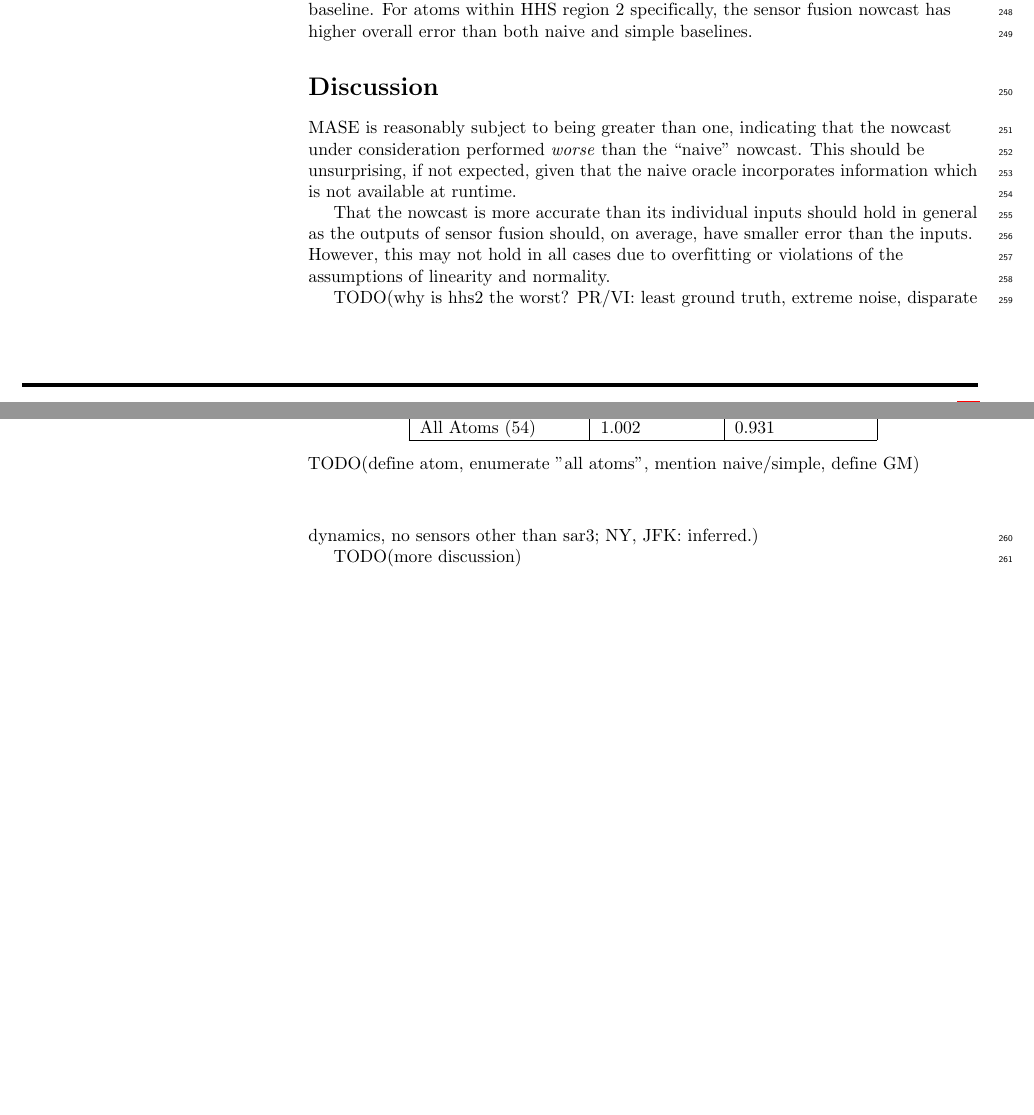
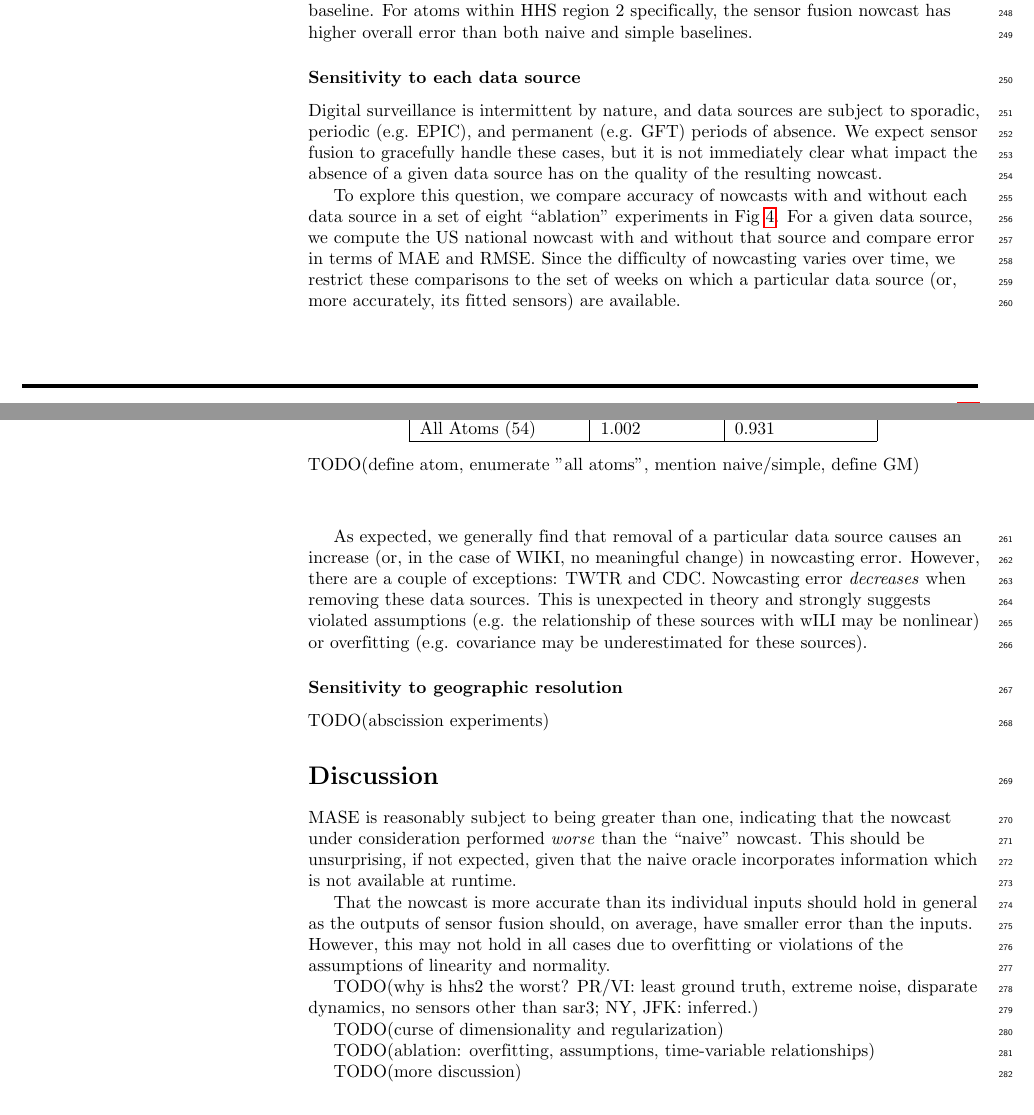
Before and after one commit to cmu-delphi/nowcast, a LaTeX document (doc/plos/text/manuscript.tex): two parts of pages 9 and 10 of 14 before the commit and two parts of pages 9 and 10 of 15 after it, joined at a grey line, cut so that both start at the same text, the shorter picture padded with empty space. Compiled offline with pdfLaTeX.

Commit message:
add ablation experiments

```diff
--- a/doc/plos/text/manuscript.tex
+++ b/doc/plos/text/manuscript.tex
@@ -732,3 +732,18 @@ somewhat better than the simple baseline. For atoms within HHS region 2
 specifically, the sensor fusion nowcast has higher overall error than both
 naive and simple baselines.
 
+\subsubsection*{Sensitivity to each data source}
+
+Digital surveillance is intermittent by nature, and data sources are subject to
+sporadic, periodic (e.g. EPIC), and permanent (e.g. GFT) periods of
+absence. We expect sensor fusion to gracefully handle these cases, but it is
+not immediately clear what impact the absence of a given data source has on the
+quality of the resulting nowcast.
+
+To explore this question, we compare accuracy of nowcasts with and without each
+data source in a set of eight ``ablation'' experiments in
+Fig~\ref{figure_accuracy_vs_ablation}. For a given data source, we compute the
+US national nowcast with and without that source and compare error in terms of
+MAE and RMSE. Since the difficulty of nowcasting varies over time, we restrict
+these comparisons to the set of weeks on which a particular data source (or,
+more accurately, its fitted sensors) are available.
@@ -735,3 +754,21 @@ naive and simple baselines.
+    {\bf Nowcast error compared with and without each data source.}
+    TODO: explain this
+  }
+  \label{figure_accuracy_vs_ablation}
+\end{figure}
+
+As expected, we generally find that removal of a particular data source causes
+an increase (or, in the case of WIKI, no meaningful change) in nowcasting
+error. However, there are a couple of exceptions: TWTR and CDC. Nowcasting
+error \textit{decreases} when removing these data sources. This is unexpected
+in theory and strongly suggests violated assumptions (e.g. the relationship of
+these sources with wILI may be nonlinear) or overfitting (e.g. covariance may
+be underestimated for these sources).
+
+\subsubsection*{Sensitivity to geographic resolution}
+
+TODO(abscission experiments)
+
 \section*{Discussion}
 
 MASE is reasonably subject to being greater than one, indicating that the
@@ -746,6 +783,10 @@ violations of the assumptions of linearity and normality.
 
 TODO(why is hhs2 the worst? PR/VI: least ground truth, extreme noise, disparate
 dynamics, no sensors other than sar3; NY, JFK: inferred.)
+
+TODO(curse of dimensionality and regularization)
+
+TODO(ablation: overfitting, assumptions, time-variable relationships)
 
 TODO(more discussion)
 
```
Also changed, not shown: doc/plos/text/manuscript.tex (4 more changed lines).
